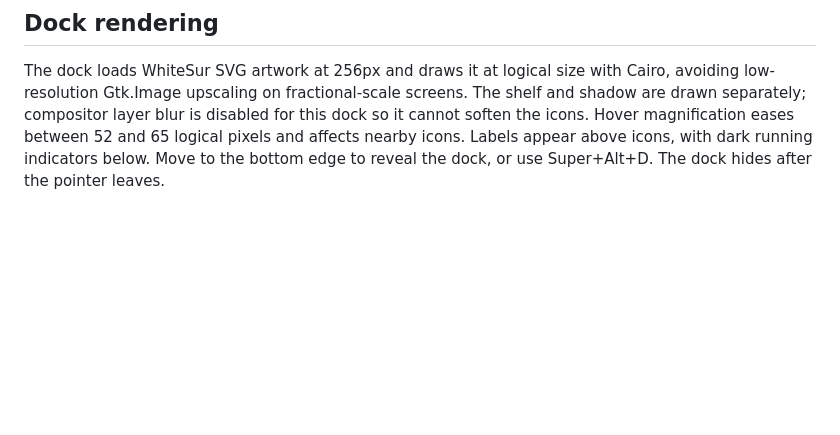
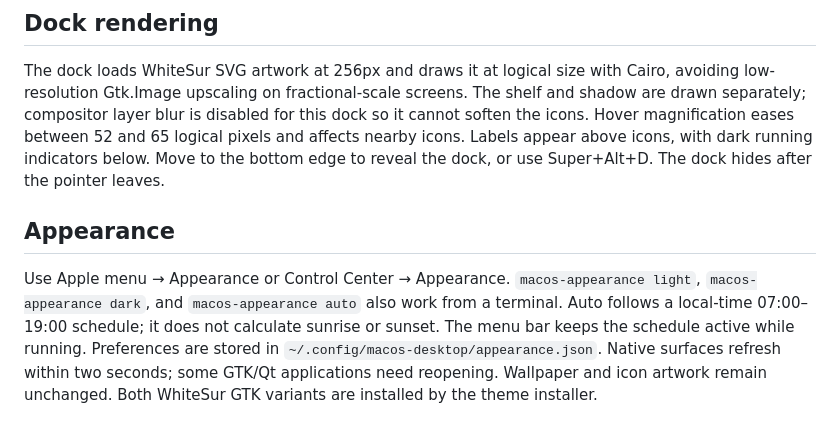
Before and after one commit to yadavayush834/machypr, a Markdown page: docs/REFERENCE.md, the part around the change. Drawn GitHub-style; blank space fills up the shorter version.

```diff
--- a/docs/REFERENCE.md
+++ b/docs/REFERENCE.md
@@ -110,3 +110,7 @@ References: [Apple battery status](https://support.apple.com/en-au/guide/mac-hel
 ## Dock rendering
 
 The dock loads WhiteSur SVG artwork at 256px and draws it at logical size with Cairo, avoiding low-resolution Gtk.Image upscaling on fractional-scale screens. The shelf and shadow are drawn separately; compositor layer blur is disabled for this dock so it cannot soften the icons. Hover magnification eases between 52 and 65 logical pixels and affects nearby icons. Labels appear above icons, with dark running indicators below. Move to the bottom edge to reveal the dock, or use Super+Alt+D. The dock hides after the pointer leaves.
+
+## Appearance
+
+Use Apple menu → Appearance or Control Center → Appearance. `macos-appearance light`, `macos-appearance dark`, and `macos-appearance auto` also work from a terminal. Auto follows a local-time 07:00–19:00 schedule; it does not calculate sunrise or sunset. The menu bar keeps the schedule active while running. Preferences are stored in `~/.config/macos-desktop/appearance.json`. Native surfaces refresh within two seconds; some GTK/Qt applications need reopening. Wallpaper and icon artwork remain unchanged. Both WhiteSur GTK variants are installed by the theme installer.
```
Also changed, not shown: README.md (+6 -0 lines), assets/macos-dark.png (added), assets/macos-light.png (added), 10 other files.
